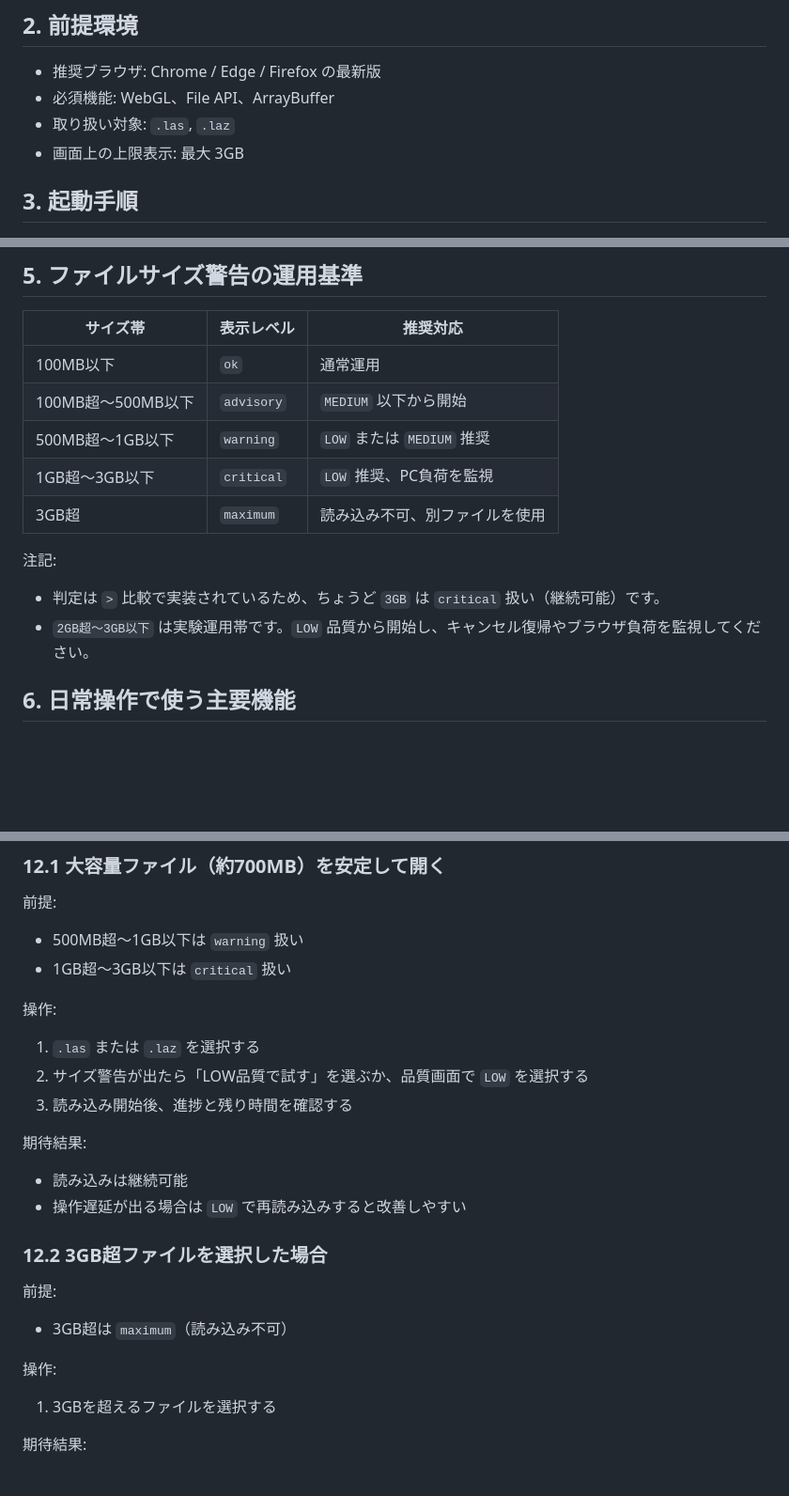
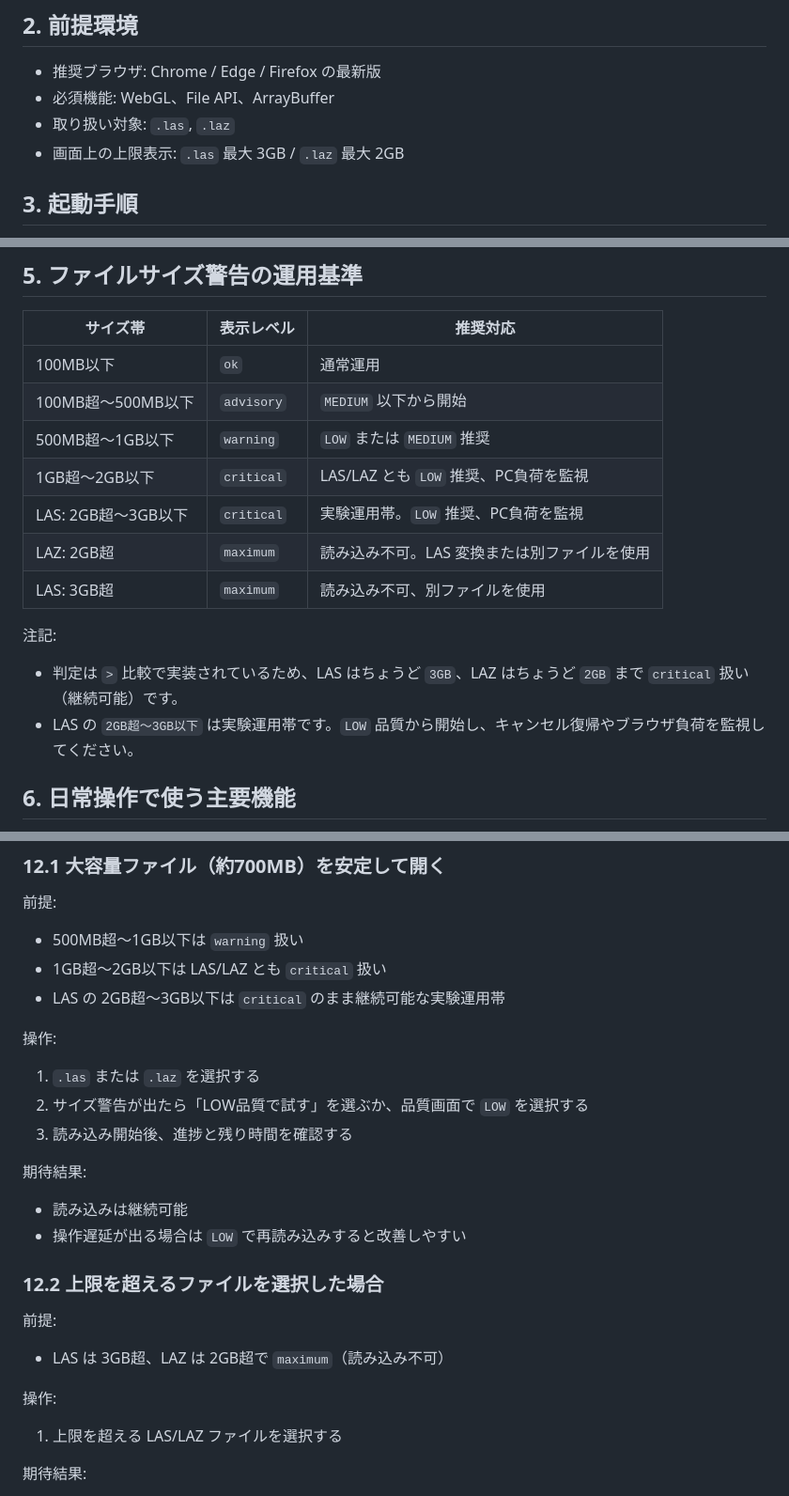
Before and after one commit to tsutomu-n/pointcloud-workbench-html, a Markdown page: PointCloudWorkbench_運用手順書.md, 3 parts joined by grey strips. Shown at 94% size. GitHub-like rendering; blank space fills up the shorter version.

```diff
--- a/PointCloudWorkbench_運用手順書.md
+++ b/PointCloudWorkbench_運用手順書.md
@@ -10,7 +10,7 @@
 - 推奨ブラウザ: Chrome / Edge / Firefox の最新版
 - 必須機能: WebGL、File API、ArrayBuffer
 - 取り扱い対象: `.las`, `.laz`
-- 画面上の上限表示: 最大 3GB
+- 画面上の上限表示: `.las` 最大 3GB / `.laz` 最大 2GB
 
 ## 3. 起動手順
 1. `PointCloudWorkbench.html` をブラウザで開く
@@ -46,12 +46,14 @@
 | 100MB以下 | `ok` | 通常運用 |
 | 100MB超〜500MB以下 | `advisory` | `MEDIUM` 以下から開始 |
 | 500MB超〜1GB以下 | `warning` | `LOW` または `MEDIUM` 推奨 |
-| 1GB超〜3GB以下 | `critical` | `LOW` 推奨、PC負荷を監視 |
-| 3GB超 | `maximum` | 読み込み不可、別ファイルを使用 |
+| 1GB超〜2GB以下 | `critical` | LAS/LAZ とも `LOW` 推奨、PC負荷を監視 |
+| LAS: 2GB超〜3GB以下 | `critical` | 実験運用帯。`LOW` 推奨、PC負荷を監視 |
+| LAZ: 2GB超 | `maximum` | 読み込み不可。LAS 変換または別ファイルを使用 |
+| LAS: 3GB超 | `maximum` | 読み込み不可、別ファイルを使用 |
 
 注記:
-- 判定は `>` 比較で実装されているため、ちょうど `3GB` は `critical` 扱い（継続可能）です。
-- `2GB超〜3GB以下` は実験運用帯です。`LOW` 品質から開始し、キャンセル復帰やブラウザ負荷を監視してください。
+- 判定は `>` 比較で実装されているため、LAS はちょうど `3GB`、LAZ はちょうど `2GB` まで `critical` 扱い（継続可能）です。
+- LAS の `2GB超〜3GB以下` は実験運用帯です。`LOW` 品質から開始し、キャンセル復帰やブラウザ負荷を監視してください。
 
 ## 6. 日常操作で使う主要機能
 - 視点切替: 正面、真上、側面、背面、全体表示
@@ -134,7 +136,8 @@
 
 前提:
 - 500MB超〜1GB以下は `warning` 扱い
-- 1GB超〜3GB以下は `critical` 扱い
+- 1GB超〜2GB以下は LAS/LAZ とも `critical` 扱い
+- LAS の 2GB超〜3GB以下は `critical` のまま継続可能な実験運用帯
 
 操作:
 1. `.las` または `.laz` を選択する
@@ -145,13 +148,13 @@
 - 読み込みは継続可能
 - 操作遅延が出る場合は `LOW` で再読み込みすると改善しやすい
 
-### 12.2 3GB超ファイルを選択した場合
+### 12.2 上限を超えるファイルを選択した場合
 
 前提:
-- 3GB超は `maximum`（読み込み不可）
+- LAS は 3GB超、LAZ は 2GB超で `maximum`（読み込み不可）
 
 操作:
-1. 3GBを超えるファイルを選択する
+1. 上限を超える LAS/LAZ ファイルを選択する
 
 期待結果:
 - サイズ警告が表示され、読み込みは中止される
```
Also changed, not shown: other parts of PointCloudWorkbench_運用手順書.md (+1 -1 lines), PointCloudWorkbench_実装リファレンス.md (+23 -13 lines).
